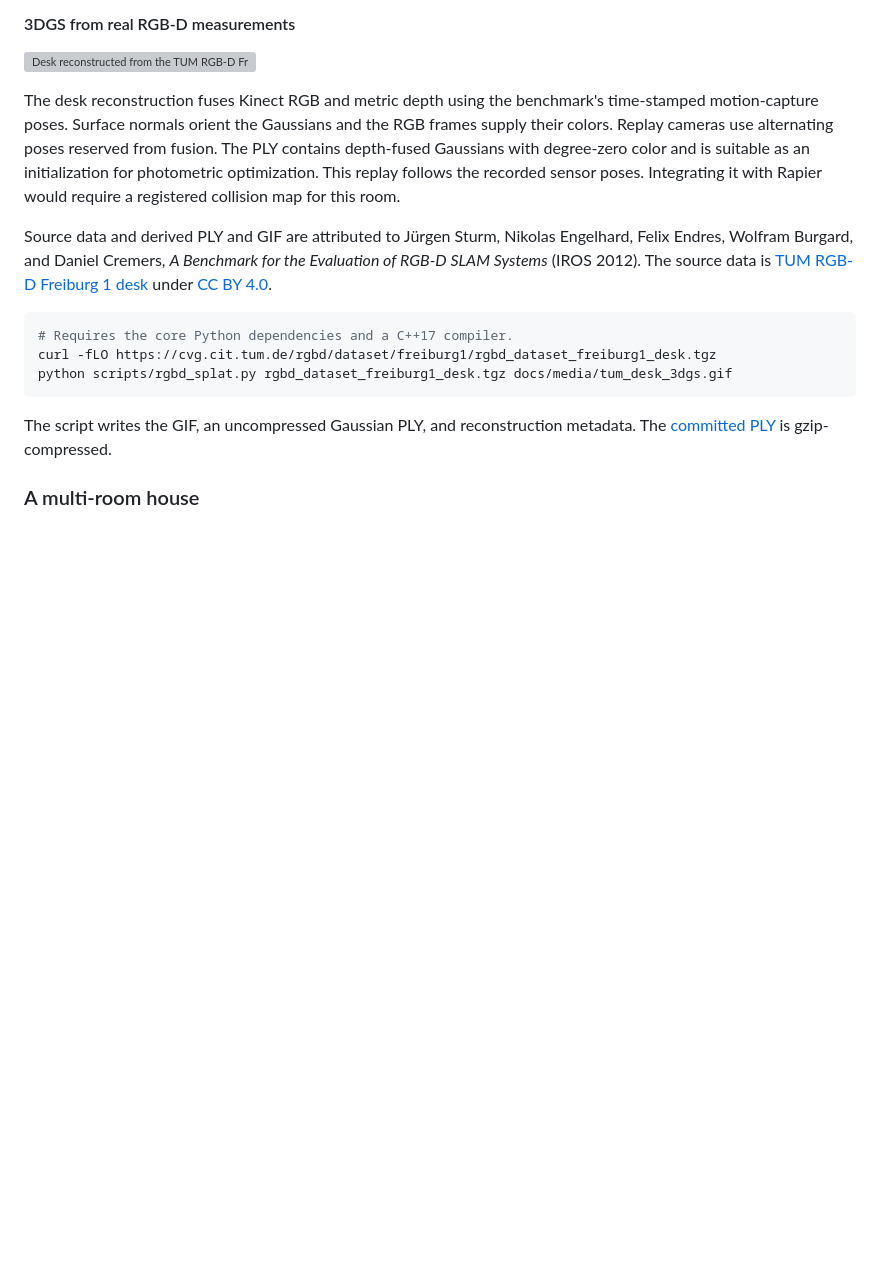
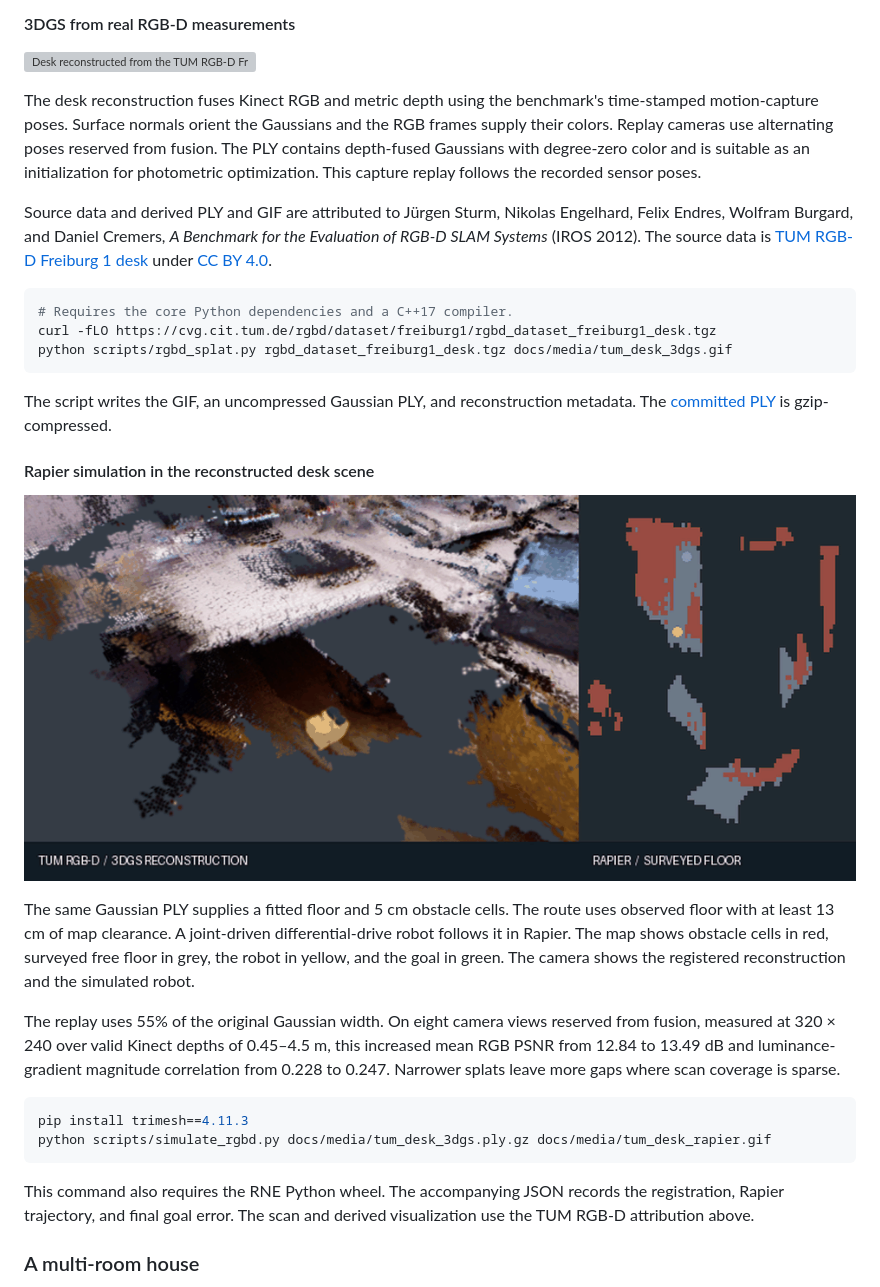
Before and after one commit to rsasaki0109/navigation-foundation-model, a Markdown page: README.md, the part around the change. Drawn GitHub-style; pictures changed too: docs/media/tum_desk_rapier.gif (added); blank space fills up the shorter version; grey boxes are pictures that could not be loaded.

Commit message:
Simulate a Rapier robot in the registered Kinect reconstruction

````diff
--- a/README.md
+++ b/README.md
@@ -116,7 +116,7 @@ NAVFM_CKPT=checkpoints/house python scripts/make_gifs.py 53 --layout house --phy
 
 ![Desk reconstructed from the TUM RGB-D Freiburg 1 desk capture](docs/media/tum_desk_3dgs.gif)
 
-The desk reconstruction fuses Kinect RGB and metric depth using the benchmark's time-stamped motion-capture poses. Surface normals orient the Gaussians and the RGB frames supply their colors. Replay cameras use alternating poses reserved from fusion. The PLY contains depth-fused Gaussians with degree-zero color and is suitable as an initialization for photometric optimization. This replay follows the recorded sensor poses. Integrating it with Rapier would require a registered collision map for this room.
+The desk reconstruction fuses Kinect RGB and metric depth using the benchmark's time-stamped motion-capture poses. Surface normals orient the Gaussians and the RGB frames supply their colors. Replay cameras use alternating poses reserved from fusion. The PLY contains depth-fused Gaussians with degree-zero color and is suitable as an initialization for photometric optimization. This capture replay follows the recorded sensor poses.
 
 Source data and derived PLY and GIF are attributed to Jürgen Sturm, Nikolas Engelhard, Felix Endres, Wolfram Burgard, and Daniel Cremers, *A Benchmark for the Evaluation of RGB-D SLAM Systems* (IROS 2012). The source data is [TUM RGB-D Freiburg 1 desk](https://cvg.cit.tum.de/data/datasets/rgbd-dataset) under [CC BY 4.0](https://creativecommons.org/licenses/by/4.0/).
 
@@ -127,6 +127,21 @@ python scripts/rgbd_splat.py rgbd_dataset_freiburg1_desk.tgz docs/media/tum_desk
 ```
 
 The script writes the GIF, an uncompressed Gaussian PLY, and reconstruction metadata. The [committed PLY](docs/media/tum_desk_3dgs.ply.gz) is gzip-compressed.
+
+#### Rapier simulation in the reconstructed desk scene
+
+![A Rapier robot driving through the measured TUM desk scene alongside the collision map](docs/media/tum_desk_rapier.gif)
+
+The same Gaussian PLY supplies a fitted floor and 5 cm obstacle cells. The route uses observed floor with at least 13 cm of map clearance. A joint-driven differential-drive robot follows it in Rapier. The map shows obstacle cells in red, surveyed free floor in grey, the robot in yellow, and the goal in green. The camera shows the registered reconstruction and the simulated robot.
+
+The replay uses 55% of the original Gaussian width. On eight camera views reserved from fusion, measured at 320 × 240 over valid Kinect depths of 0.45–4.5 m, this increased mean RGB PSNR from 12.84 to 13.49 dB and luminance-gradient magnitude correlation from 0.228 to 0.247. Narrower splats leave more gaps where scan coverage is sparse.
+
+```bash
+pip install trimesh==4.11.3
+python scripts/simulate_rgbd.py docs/media/tum_desk_3dgs.ply.gz docs/media/tum_desk_rapier.gif
+```
+
+This command also requires the RNE Python wheel. The accompanying JSON records the registration, Rapier trajectory, and final goal error. The scan and derived visualization use the TUM RGB-D attribution above.
 
 ### A multi-room house
 
````
Also changed, not shown: 3 other files.
